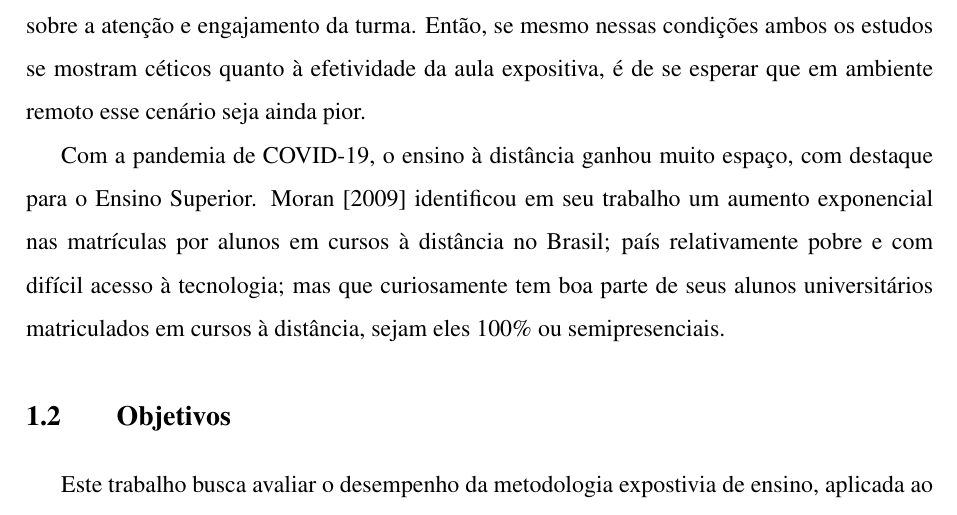
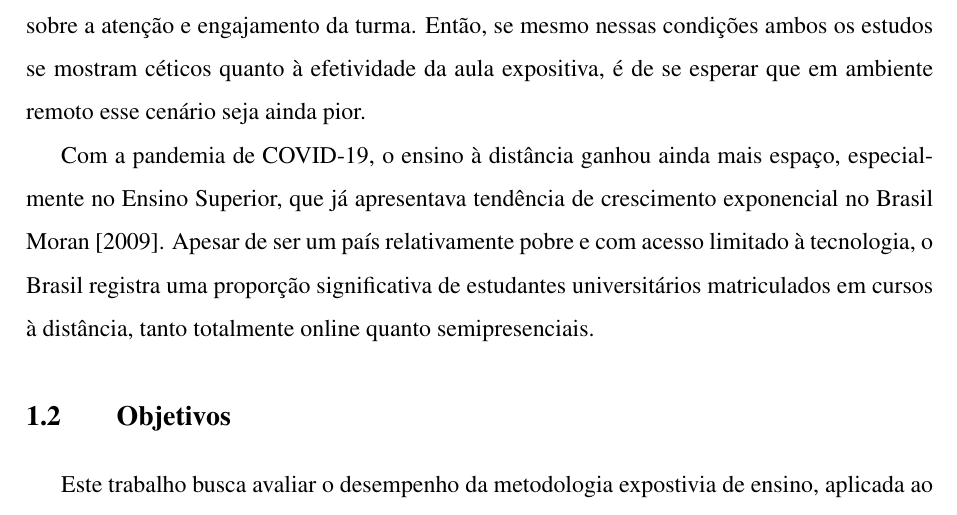
Before and after one commit to Manoel-Mieiro/tcc, a LaTeX thesis (main.tex, which reads chapters/introduction/issue.tex): part of page 13 of 45, cut so that both start at the same text. Compiled offline with pdfLaTeX.

Commit message:
update: reformulando último parágrafo do problema. Closes Issue #32

```diff
--- a/chapters/introduction/issue.tex
+++ b/chapters/introduction/issue.tex
@@ -5,13 +5,4 @@ Essa problemática é constantemente levantada por acadêmicos, como é o caso d
 
 Os estudos de \cite{vasconcellosMetodologiaDialeticaEm1992} e \cite{pereiraCriticaMetodologiaTradicional2022} foram feitos em ambiente presencial de ensino, no  qual há mais facilidade de interação entre as partes, além de melhor controle sobre a atenção e engajamento da turma. Então, se mesmo nessas condições ambos os estudos se mostram céticos quanto à efetividade da aula expositiva, é de se esperar que em ambiente remoto esse cenário seja ainda pior.
 
-Com a pandemia de COVID-19, o ensino à distância ganhou muito espaço, com destaque para o Ensino Superior. \cite{moranEnsinoSuperiorDistancia2009} identificou em seu trabalho um aumento exponencial nas matrículas por alunos em cursos à distância no Brasil; país relativamente pobre e com difícil acesso à tecnologia; mas que curiosamente tem boa parte de seus alunos universitários matriculados em cursos à distância, sejam eles 100\% ou semipresenciais.
-
-
-
-% Muito Antiga
-% Pouca Interação
-% Centrada no Emissor
-% Popularidade do Remoto
-% Múltiplas Telas
-% Dispersão de Foco
+Com a pandemia de COVID-19, o ensino à distância ganhou ainda mais espaço, especialmente no Ensino Superior, que já apresentava tendência de crescimento exponencial no Brasil \cite{moranEnsinoSuperiorDistancia2009}. Apesar de ser um país relativamente pobre e com acesso limitado à tecnologia, o Brasil registra uma proporção significativa de estudantes universitários matriculados em cursos à distância, tanto totalmente online quanto semipresenciais.
```
